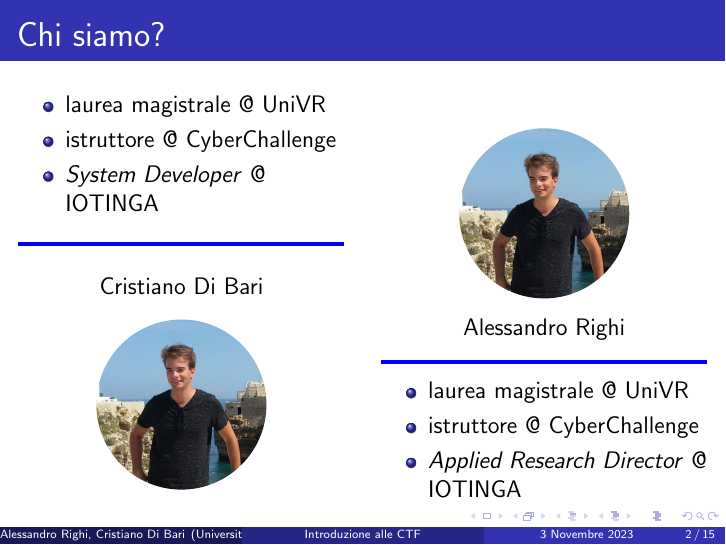
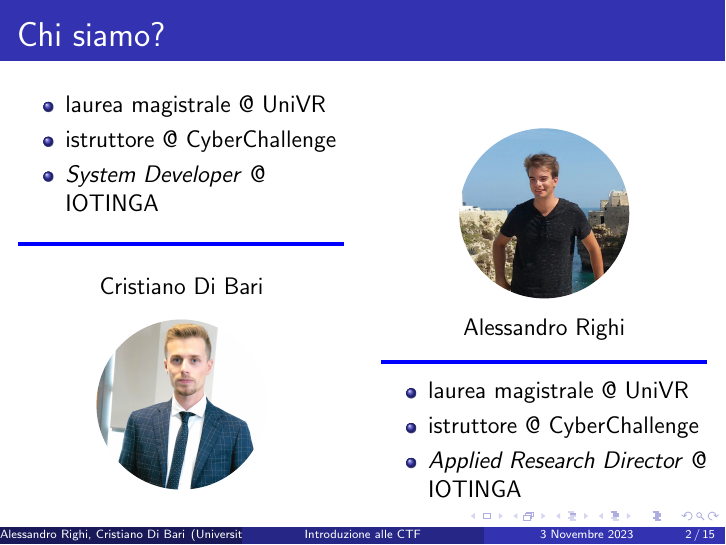
Before and after one commit to alerighi/web-ctf-introduction, LaTeX slides (lezione1.tex): page 2 of 26. Compiled offline with pdfLaTeX.

Commit message:
update profile pic

```diff
--- a/lezione1.tex
+++ b/lezione1.tex
@@ -29,7 +29,7 @@
 \begin{center}
 Cristiano Di Bari
 \begin{tikzpicture}[inner ysep=0.4cm]
-\clip (0,0) circle (1.5cm) node {\includegraphics[width=3cm]{img/ale.jpeg}};
+\clip (0,0) circle (1.5cm) node {\includegraphics[width=3cm]{img/cris.jpg}};
 \end{tikzpicture}
 \end{center}
 \end{column}%
```
Also changed, not shown: img/cris.jpg (added), 1 other file.
